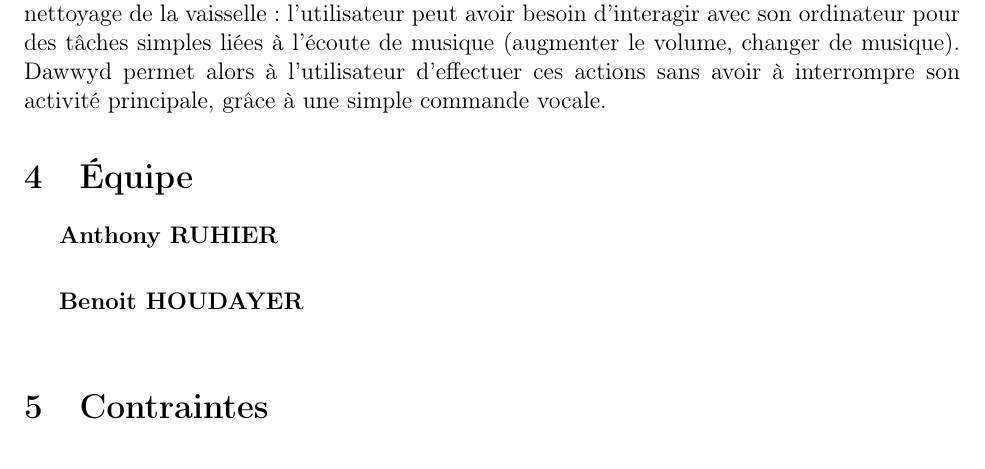
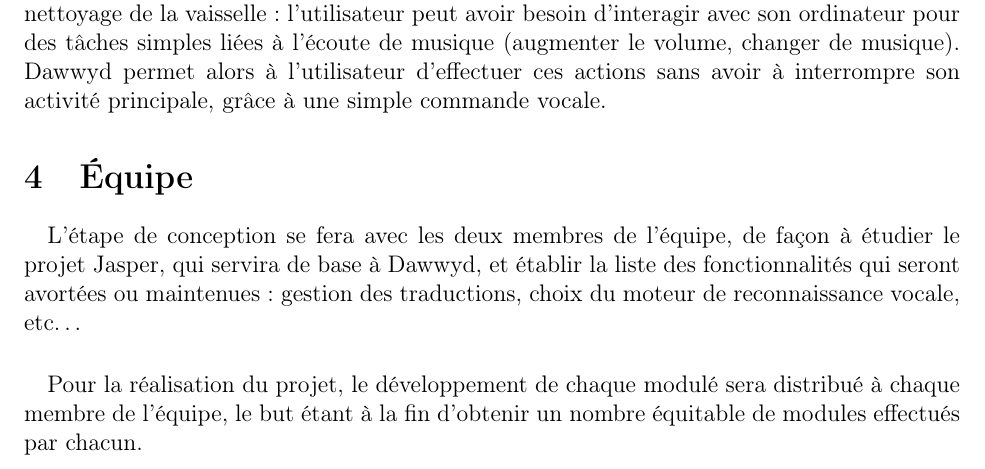
Before and after one commit to Anthony25-UTBM/si75_dawwid_specs, a LaTeX document (project-dawwyd.tex): part of page 2 of 3, cut so that both start at the same text. Compiled offline with pdfLaTeX.

Commit message:
Ajout de contenu dans Équipe

```diff
--- a/project-dawwyd.tex
+++ b/project-dawwyd.tex
@@ -93,11 +93,16 @@
 
     \section{Équipe}
 
-\begin{description}
-    \item[Anthony RUHIER] \hfill \\
-    \item[Benoit HOUDAYER] \hfill \\
+\paragraph{}
+L'étape de conception se fera avec les deux membres de l'équipe, de façon à
+étudier le projet Jasper, qui servira de base à Dawwyd, et établir la liste des
+fonctionnalités qui seront avortées ou maintenues: gestion des traductions,
+choix du moteur de reconnaissance vocale, etc\dots
 
-\end{description}
+\paragraph{}
+Pour la réalisation du projet, le développement de chaque modulé sera
+distribué à chaque membre de l'équipe, le but étant à la fin d'obtenir un
+nombre équitable de modules effectués par chacun.
 
     \section{Contraintes}
 
```
Also changed, not shown: project-dawwyd.tex (1 more changed lines).
